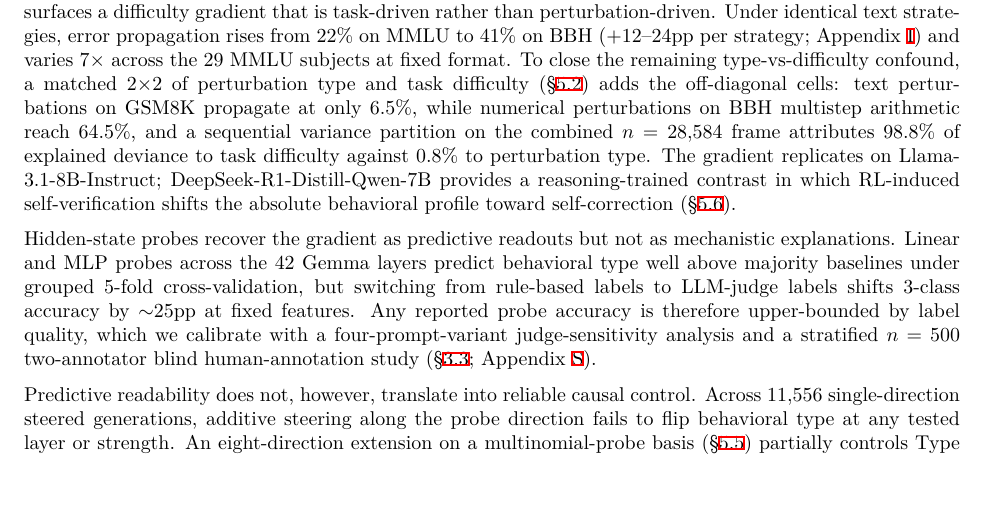
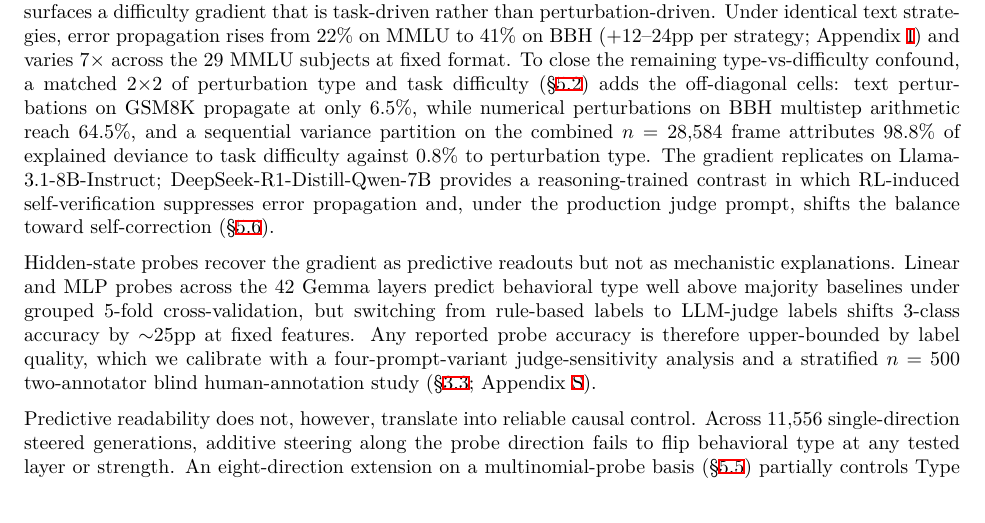
Before and after one commit to r2m-ai/load-bearing-cot, a LaTeX paper (paper/main.tex): part of page 2 of 27, cut so that both start at the same text. The pictures show the PDF file paper/main.pdf that the author committed with the source.

Commit message:
Sync camera-ready

```diff
--- a/paper/main.tex
+++ b/paper/main.tex
@@ -75,7 +75,7 @@ Our central finding is that the CoT is not uniformly faithful or unfaithful: it
 
 The method we develop, \textbf{continuation-based causal testing}, is an ablation-patch intervention over the reasoning trace: we perturb a single intermediate step, truncate the chain, and force the model to continue from the corrupted prefix. This isolates the CoT~$\to$~answer link more cleanly than naturalistic studies, and unlike approaches that re-prompt for the final answer in a separate turn, it does not allow the model to re-derive from the original question.
 
-Applied to $n = 21{,}238$ Gemma continuations across GSM8K, MMLU, and BIG-Bench Hard, the protocol surfaces a difficulty gradient that is task-driven rather than perturbation-driven. Under identical text strategies, error propagation rises from $22\%$ on MMLU to $41\%$ on BBH ($+12$--$24$pp per strategy; Appendix~\ref{app:strategy_table}) and varies $7\times$ across the 29 MMLU subjects at fixed format. To close the remaining type-vs-difficulty confound, a matched $2{\times}2$ of perturbation type and task difficulty (\S\ref{sec:behavioral_confound}) adds the off-diagonal cells: text perturbations on GSM8K propagate at only $6.5\%$, while numerical perturbations on BBH multistep arithmetic reach $64.5\%$, and a sequential variance partition on the combined $n = 28{,}584$ frame attributes $98.8\%$ of explained deviance to task difficulty against $0.8\%$ to perturbation type. The gradient replicates on Llama-3.1-8B-Instruct; DeepSeek-R1-Distill-Qwen-7B provides a reasoning-trained contrast in which RL-induced self-verification shifts the absolute behavioral profile toward self-correction (\S\ref{sec:crossmodel}).
+Applied to $n = 21{,}238$ Gemma continuations across GSM8K, MMLU, and BIG-Bench Hard, the protocol surfaces a difficulty gradient that is task-driven rather than perturbation-driven. Under identical text strategies, error propagation rises from $22\%$ on MMLU to $41\%$ on BBH ($+12$--$24$pp per strategy; Appendix~\ref{app:strategy_table}) and varies $7\times$ across the 29 MMLU subjects at fixed format. To close the remaining type-vs-difficulty confound, a matched $2{\times}2$ of perturbation type and task difficulty (\S\ref{sec:behavioral_confound}) adds the off-diagonal cells: text perturbations on GSM8K propagate at only $6.5\%$, while numerical perturbations on BBH multistep arithmetic reach $64.5\%$, and a sequential variance partition on the combined $n = 28{,}584$ frame attributes $98.8\%$ of explained deviance to task difficulty against $0.8\%$ to perturbation type. The gradient replicates on Llama-3.1-8B-Instruct; DeepSeek-R1-Distill-Qwen-7B provides a reasoning-trained contrast in which RL-induced self-verification suppresses error propagation and, under the production judge prompt, shifts the balance toward self-correction (\S\ref{sec:crossmodel}).
 
 Hidden-state probes recover the gradient as predictive readouts but not as mechanistic explanations. Linear and MLP probes across the 42 Gemma layers predict behavioral type well above majority baselines under grouped 5-fold cross-validation, but switching from rule-based labels to LLM-judge labels shifts 3-class accuracy by $\sim$$25$pp at fixed features. Any reported probe accuracy is therefore upper-bounded by label quality, which we calibrate with a four-prompt-variant judge-sensitivity analysis and a stratified $n = 500$ two-annotator blind human-annotation study (\S\ref{sec:classification}; Appendix~\ref{app:human_annotation}).
 
```
Also changed, not shown: paper/main.pdf.
